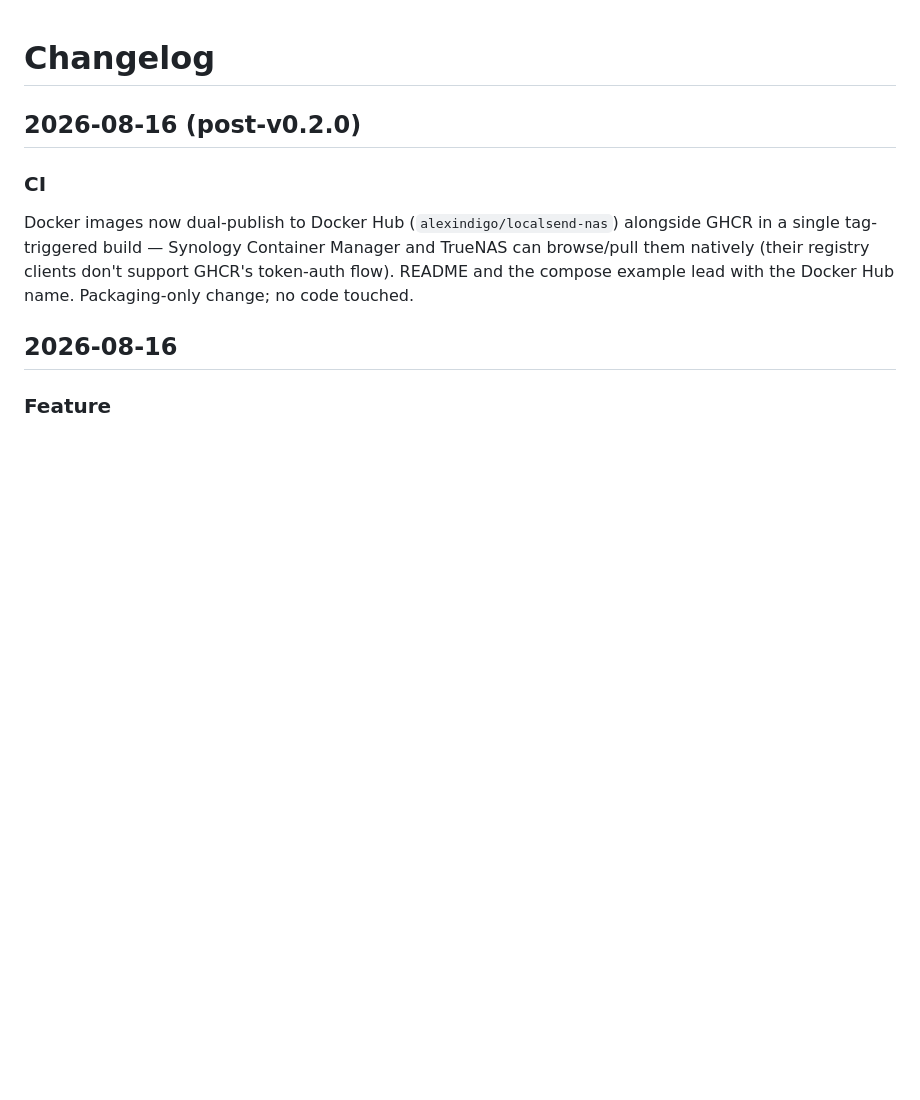
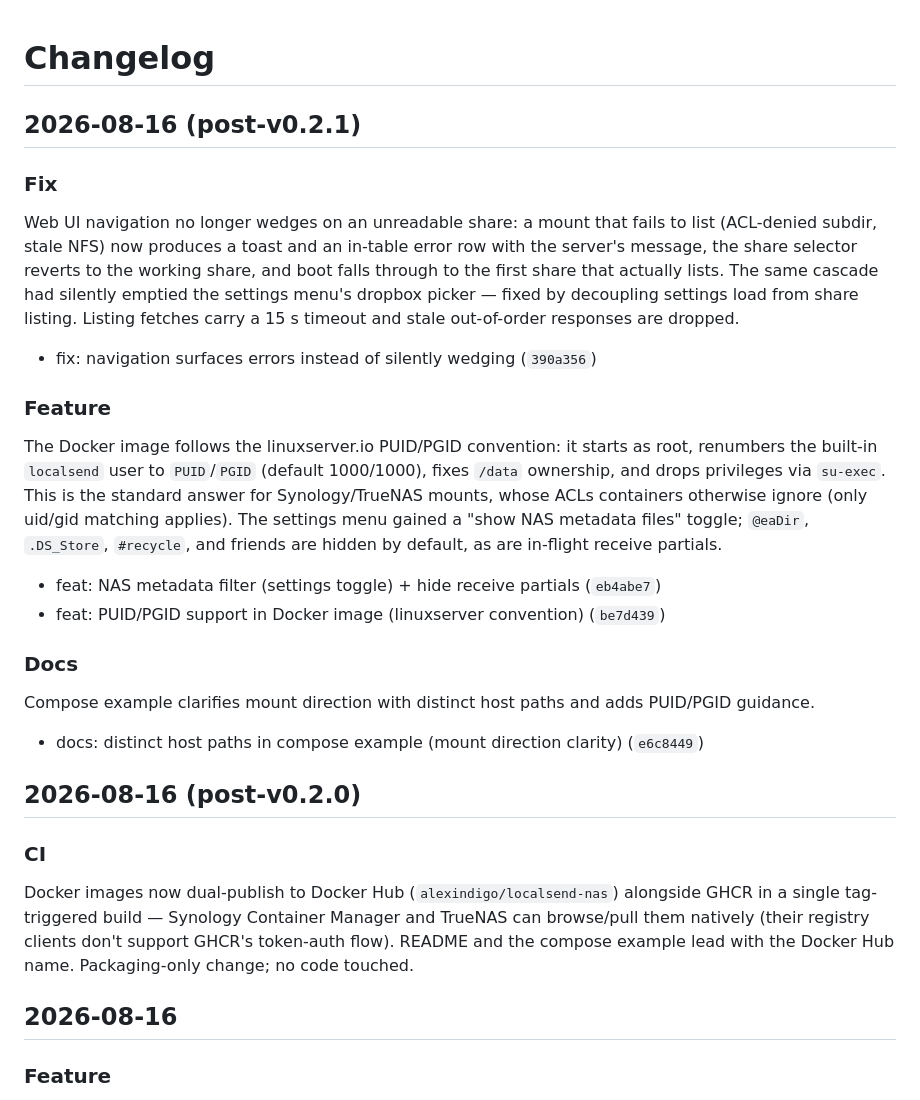
Before and after one commit to alexindigo/localsend-nas, a Markdown page: CHANGELOG.md, the part around the change. Rendered like a GitHub page; blank space fills up the shorter version.

Commit message:
docs: changelog for v0.2.2

```diff
--- a/CHANGELOG.md
+++ b/CHANGELOG.md
@@ -1,4 +1,39 @@
 # Changelog
+
+## 2026-08-16 (post-v0.2.1)
+
+### Fix
+
+Web UI navigation no longer wedges on an unreadable share: a mount that
+fails to list (ACL-denied subdir, stale NFS) now produces a toast and an
+in-table error row with the server's message, the share selector reverts to
+the working share, and boot falls through to the first share that actually
+lists. The same cascade had silently emptied the settings menu's dropbox
+picker — fixed by decoupling settings load from share listing. Listing
+fetches carry a 15 s timeout and stale out-of-order responses are dropped.
+
+- fix: navigation surfaces errors instead of silently wedging (`390a356`)
+
+### Feature
+
+The Docker image follows the linuxserver.io PUID/PGID convention: it starts
+as root, renumbers the built-in `localsend` user to `PUID`/`PGID` (default
+1000/1000), fixes `/data` ownership, and drops privileges via `su-exec`.
+This is the standard answer for Synology/TrueNAS mounts, whose ACLs
+containers otherwise ignore (only uid/gid matching applies). The settings
+menu gained a "show NAS metadata files" toggle; `@eaDir`, `.DS_Store`,
+`#recycle`, and friends are hidden by default, as are in-flight receive
+partials.
+
+- feat: NAS metadata filter (settings toggle) + hide receive partials (`eb4abe7`)
+- feat: PUID/PGID support in Docker image (linuxserver convention) (`be7d439`)
+
+### Docs
+
+Compose example clarifies mount direction with distinct host paths and adds
+PUID/PGID guidance.
+
+- docs: distinct host paths in compose example (mount direction clarity) (`e6c8449`)
 
 ## 2026-08-16 (post-v0.2.0)
 
```
